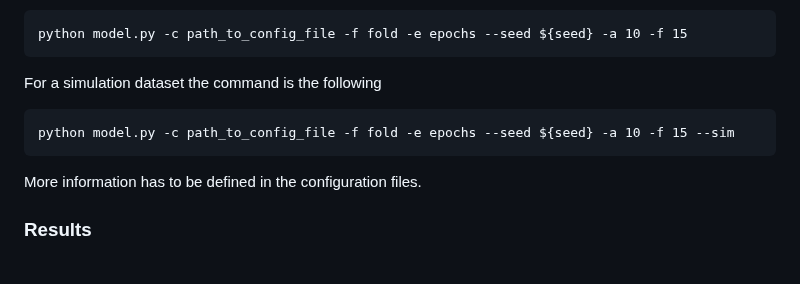
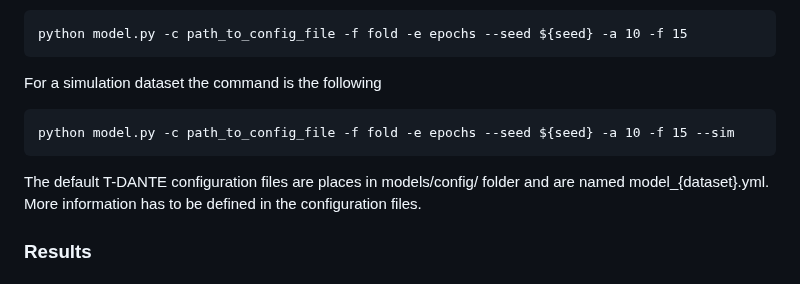
Before and after one commit to ADA-research/context-group-detection, a Markdown page: README.md, the part around the change. Rendered like a GitHub page.

Commit message:
comment about the location of configuration files

````diff
--- a/README.md
+++ b/README.md
@@ -160,6 +160,7 @@ For a simulation dataset the command is the following
 python model.py -c path_to_config_file -f fold -e epochs --seed ${seed} -a 10 -f 15 --sim
 ```
 
+The default T-DANTE configuration files are places in models/config/ folder and are named model_{dataset}.yml.
 More information has to be defined in the configuration files.
 
 ### Results
````
